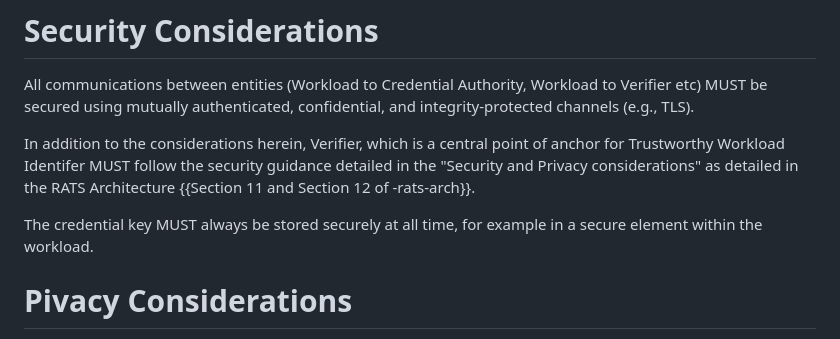
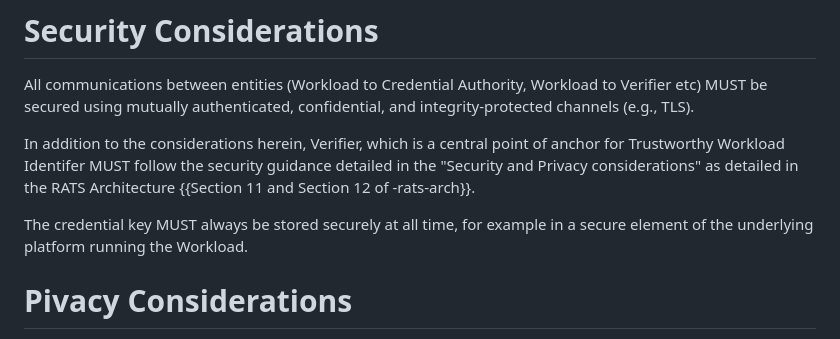
Before and after one commit to confidential-computing/twi-rats, a Markdown page: draft-novak-twi-attestation.md, the part around the change. GitHub-like rendering.

```diff
--- a/draft-novak-twi-attestation.md
+++ b/draft-novak-twi-attestation.md
@@ -237,7 +237,7 @@ All communications between entities (Workload to Credential Authority, Workload
 
 In addition to the considerations herein, Verifier, which is a central point of anchor for Trustworthy Workload Identifer MUST follow the security guidance detailed in the "Security and Privacy considerations" as detailed in the RATS Architecture {{Section 11 and Section 12 of -rats-arch}}.
 
-The credential key MUST always be stored securely at all time, for example in a secure element within the workload.
+The credential key MUST always be stored securely at all time, for example in a secure element of the underlying platform running the Workload.
 
 # Pivacy Considerations
 
```
